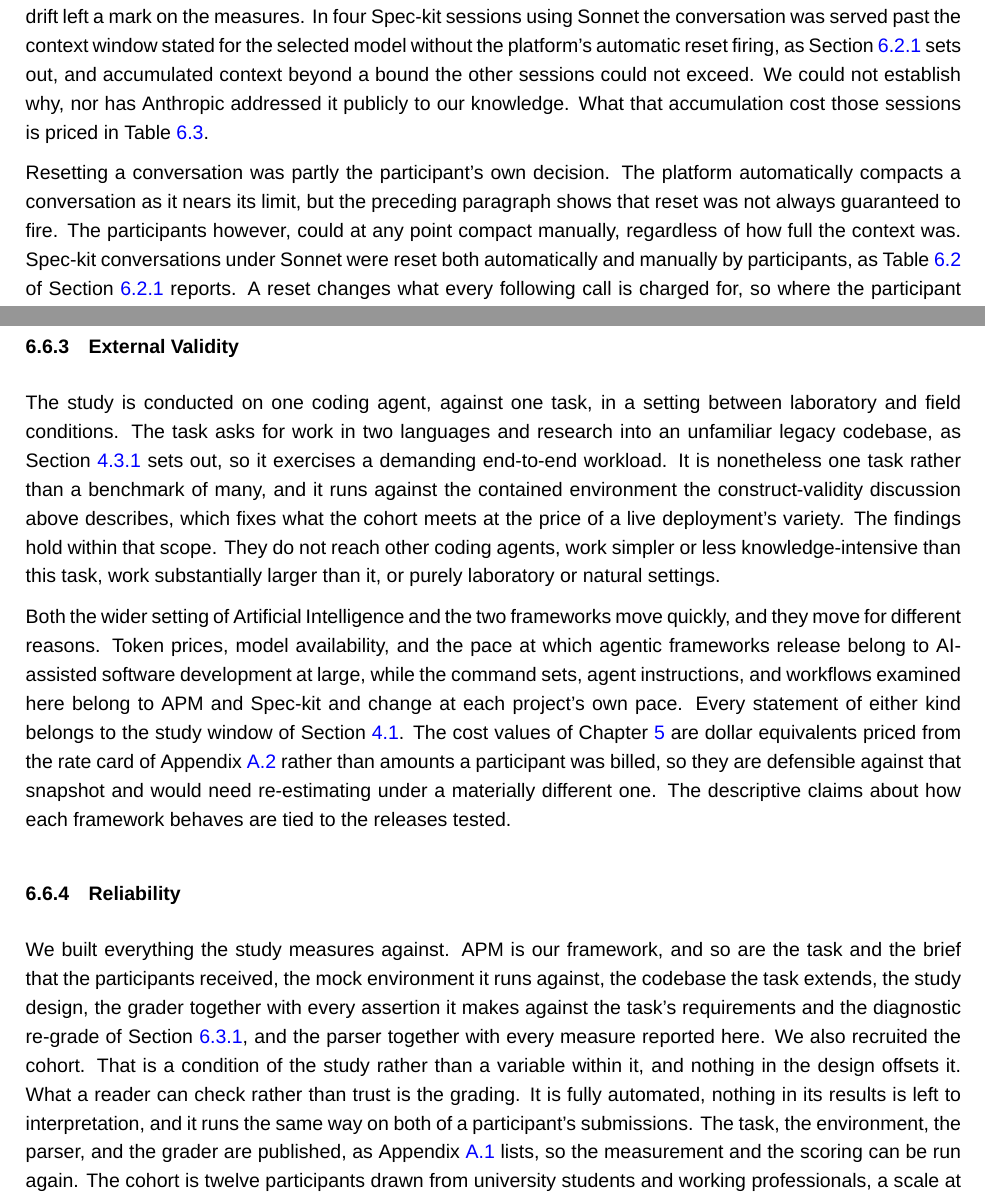
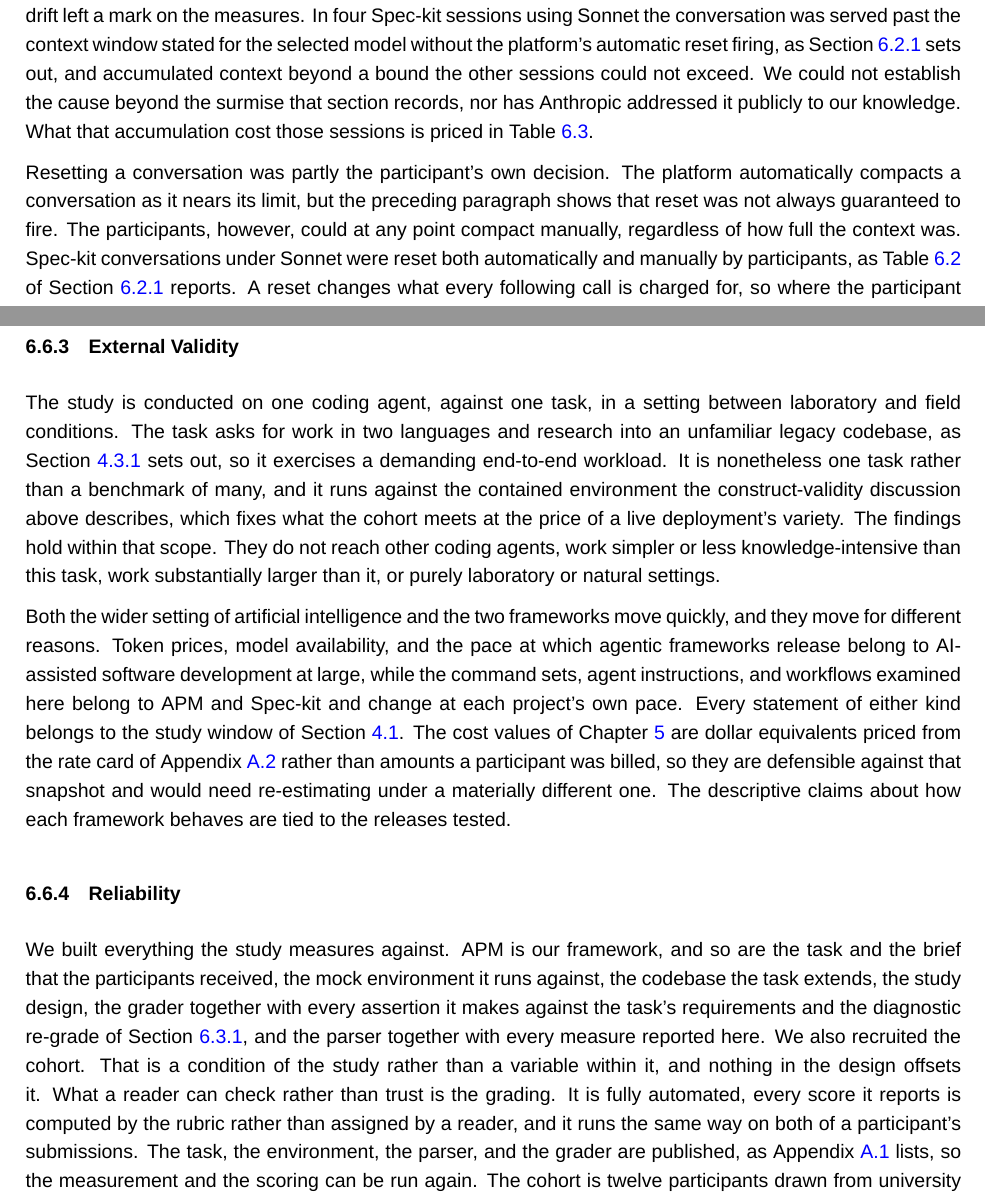
Before and after one commit to sdi2200262/bsc-apm-thesis, a LaTeX thesis (thesis.tex, which reads chapters/discussions/discussions.tex): two parts of pages 52 and 53 of 69, joined at a grey line, cut so that both start at the same text. Compiled offline with XeLaTeX; a missing font is replaced by an installed copy or a similar font.

Commit message:
fix(thesis): tighten two claims in the threats section
- discussions.tex: Credit every score to the rubric rather than a reader, and
  point the unresolved context-window cause at the surmise already recorded.
- above_ceiling_cost.py: Name the session on a missing parser field; put the
  entrypoint before the private helpers.

```diff
--- a/chapters/discussions/discussions.tex
+++ b/chapters/discussions/discussions.tex
@@ -266,9 +265,9 @@ Each participant carried out the same task twice, so familiarity gained in the f
 
 The framework comparison is paired within each participant, and the model comparison is not. Each participant kept one model across both sessions, so a difference between the Opus and the Sonnet group is a difference between six participants and six others, and it carries their skill and working style along with the model. Section~\ref{sec:evaluation-analysis-plan} therefore reads every statement between the model groups descriptively.
 
-Neither Claude Code nor the comparison framework was version-locked across the study window. Spec-kit sessions used a range of releases that were reviewed for changes to their agent-facing instructions, and it was concluded that they differed only minimally, as Section~\ref{sec:evaluation-comparison-framework} records. Claude Code itself was updated repeatedly over the same period, so some participants' two sessions ran on different versions of it. One instance of that drift left a mark on the measures. In four Spec-kit sessions using Sonnet the conversation was served past the context window stated for the selected model without the platform's automatic reset firing, as Section~\ref{sec:discussions-cost-mechanics} sets out, and accumulated context beyond a bound the other sessions could not exceed. We could not establish why, nor has Anthropic addressed it publicly to our knowledge. What that accumulation cost those sessions is priced in Table~\ref{tab:disc-above-ceiling-cost}.
+Neither Claude Code nor the comparison framework was version-locked across the study window. Spec-kit sessions used a range of releases that were reviewed for changes to their agent-facing instructions, and it was concluded that they differed only minimally, as Section~\ref{sec:evaluation-comparison-framework} records. Claude Code itself was updated repeatedly over the same period, so some participants' two sessions ran on different versions of it. One instance of that drift left a mark on the measures. In four Spec-kit sessions using Sonnet the conversation was served past the context window stated for the selected model without the platform's automatic reset firing, as Section~\ref{sec:discussions-cost-mechanics} sets out, and accumulated context beyond a bound the other sessions could not exceed. We could not establish the cause beyond the surmise that section records, nor has Anthropic addressed it publicly to our knowledge. What that accumulation cost those sessions is priced in Table~\ref{tab:disc-above-ceiling-cost}.
 
-Resetting a conversation was partly the participant's own decision. The platform automatically compacts a conversation as it nears its limit, but the preceding paragraph shows that reset was not always guaranteed to fire. The participants however, could at any point compact manually, regardless of how full the context was. Spec-kit conversations under Sonnet were reset both automatically and manually by participants, as Table~\ref{tab:disc-compaction-incidence-by-model} of Section~\ref{sec:discussions-cost-mechanics} reports. A reset changes what every following call is charged for, so where the participant chose the moment, the cost that follows reflects their judgement alongside the agent's and the framework's behaviour. The two cannot be separated here, since the same long context is both a product of how the agent works under that framework and the reason a participant resets it.
+Resetting a conversation was partly the participant's own decision. The platform automatically compacts a conversation as it nears its limit, but the preceding paragraph shows that reset was not always guaranteed to fire. The participants, however, could at any point compact manually, regardless of how full the context was. Spec-kit conversations under Sonnet were reset both automatically and manually by participants, as Table~\ref{tab:disc-compaction-incidence-by-model} of Section~\ref{sec:discussions-cost-mechanics} reports. A reset changes what every following call is charged for, so where the participant chose the moment, the cost that follows reflects their judgement alongside the agent's and the framework's behaviour. The two cannot be separated here, since the same long context is both a product of how the agent works under that framework and the reason a participant resets it.
 
 Participants knew which framework they used in each session, since blinding was not possible because the two workflows differ visibly in what they ask of the user and how the agents behave. They also knew the two were being compared. The ratings of Section~\ref{sec:results-perception} are therefore open to recall bias and to a pull towards the answer a participant expects to be wanted, and no instrument-side measurement corrects either. Section~\ref{sec:discussions-perception} reads each rating against the behaviour measured beneath it and reports the divergences as findings rather than reconciling them. That reading does not isolate the bias, since a participant answering as they believe is wanted may land either with the measures or against them, so neither agreement nor divergence identifies it.
 
@@ -276,10 +275,10 @@ Participants knew which framework they used in each session, since blinding was
 
 The study is conducted on one coding agent, against one task, in a setting between laboratory and field conditions. The task asks for work in two languages and research into an unfamiliar legacy codebase, as Section~\ref{sec:evaluation-task-spec} sets out, so it exercises a demanding end-to-end workload. It is nonetheless one task rather than a benchmark of many, and it runs against the contained environment the construct-validity discussion above describes, which fixes what the cohort meets at the price of a live deployment's variety. The findings hold within that scope. They do not reach other coding agents, work simpler or less knowledge-intensive than this task, work substantially larger than it, or purely laboratory or natural settings.
 
-Both the wider setting of Artificial Intelligence and the two frameworks move quickly, and they move for different reasons. Token prices, model availability, and the pace at which agentic frameworks release belong to AI-assisted software development at large, while the command sets, agent instructions, and workflows examined here belong to APM and Spec-kit and change at each project's own pace. Every statement of either kind belongs to the study window of Section~\ref{sec:evaluation-methodology}. The cost values of Chapter~\ref{chap:results} are dollar equivalents priced from the rate card of Appendix~\ref{app:evaluation-rate-card} rather than amounts a participant was billed, so they are defensible against that snapshot and would need re-estimating under a materially different one. The descriptive claims about how each framework behaves are tied to the releases tested.
+Both the wider setting of artificial intelligence and the two frameworks move quickly, and they move for different reasons. Token prices, model availability, and the pace at which agentic frameworks release belong to AI-assisted software development at large, while the command sets, agent instructions, and workflows examined here belong to APM and Spec-kit and change at each project's own pace. Every statement of either kind belongs to the study window of Section~\ref{sec:evaluation-methodology}. The cost values of Chapter~\ref{chap:results} are dollar equivalents priced from the rate card of Appendix~\ref{app:evaluation-rate-card} rather than amounts a participant was billed, so they are defensible against that snapshot and would need re-estimating under a materially different one. The descriptive claims about how each framework behaves are tied to the releases tested.
 
 \subsection{Reliability}
 
-We built everything the study measures against. APM is our framework, and so are the task and the brief that the participants received, the mock environment it runs against, the codebase the task extends, the study design, the grader together with every assertion it makes against the task's requirements and the diagnostic re-grade of Section~\ref{sec:discussions-grading-blackbox}, and the parser together with every measure reported here. We also recruited the cohort. That is a condition of the study rather than a variable within it, and nothing in the design offsets it. What a reader can check rather than trust is the grading. It is fully automated, nothing in its results is left to interpretation, and it runs the same way on both of a participant's submissions. The task, the environment, the parser, and the grader are published, as Appendix~\ref{app:evaluation-availability} lists, so the measurement and the scoring can be run again. The cohort is twelve participants drawn from university students and working professionals, a scale at which the paired design carries the comparison and no claim about a wider population is made.
+We built everything the study measures against. APM is our framework, and so are the task and the brief that the participants received, the mock environment it runs against, the codebase the task extends, the study design, the grader together with every assertion it makes against the task's requirements and the diagnostic re-grade of Section~\ref{sec:discussions-grading-blackbox}, and the parser together with every measure reported here. We also recruited the cohort. That is a condition of the study rather than a variable within it, and nothing in the design offsets it. What a reader can check rather than trust is the grading. It is fully automated, every score it reports is computed by the rubric rather than assigned by a reader, and it runs the same way on both of a participant's submissions. The task, the environment, the parser, and the grader are published, as Appendix~\ref{app:evaluation-availability} lists, so the measurement and the scoring can be run again. The cohort is twelve participants drawn from university students and working professionals, a scale at which the paired design carries the comparison and no claim about a wider population is made.
 
 The chapters read many comparisons from the same twenty-four sessions. Each dimension has one headline measure at session scope that carries its claim, while the phase, model, order, and category splits decompose that claim rather than standing beside it as further ones, as Section~\ref{sec:evaluation-analysis-plan} sets out. A decomposition is read descriptively and less confidently, since each covers a subset of the cohort and so rests on fewer data. Where a split sets one group of participants against another rather than a participant against themselves, it also carries whatever separates those groups. The statistics, tables, and figures are produced by the analysis scripts of Appendix~\ref{app:evaluation-availability}.
```
Also changed, not shown: chapters/discussions/discussions.tex (7 more changed lines), 1 other file.
